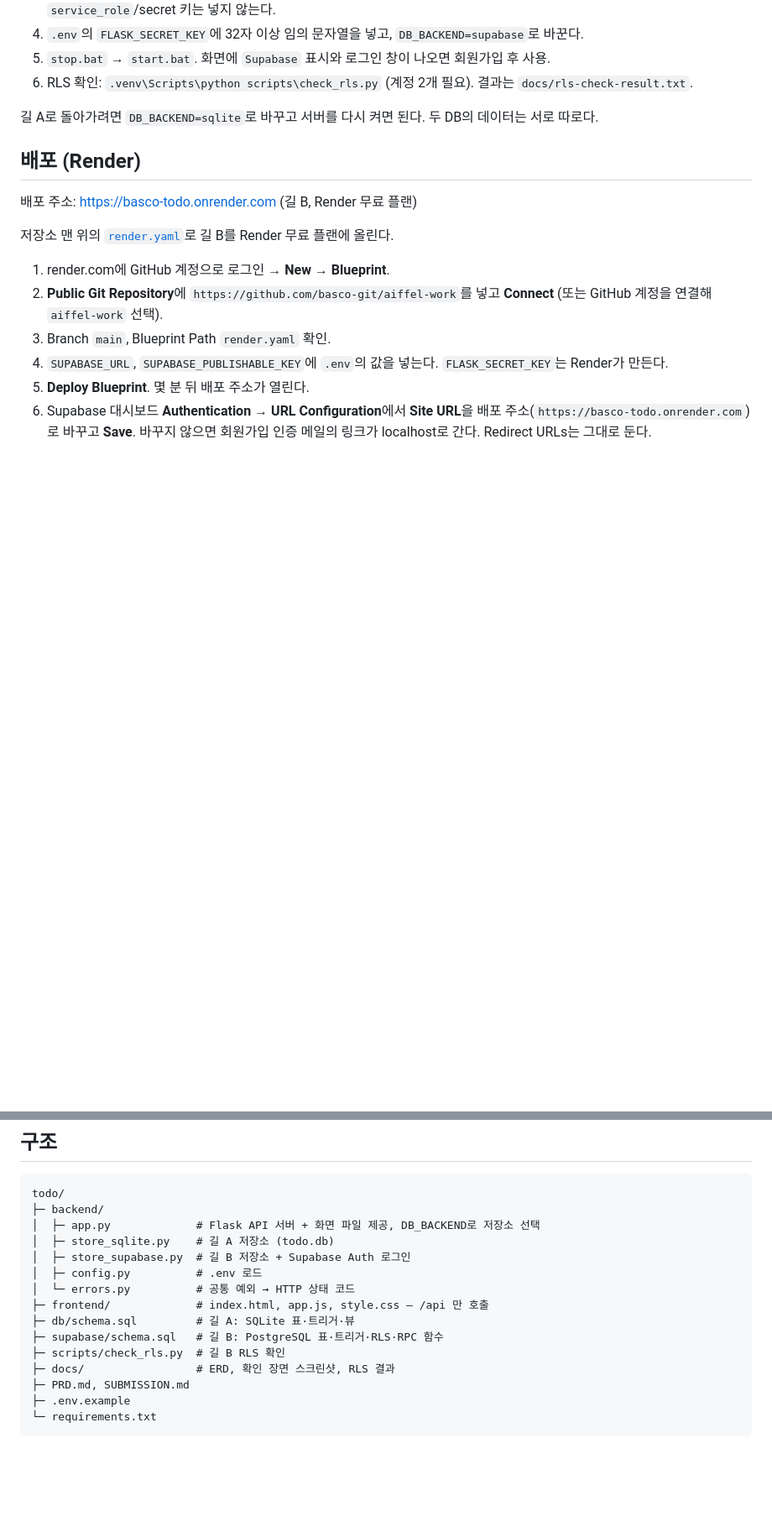
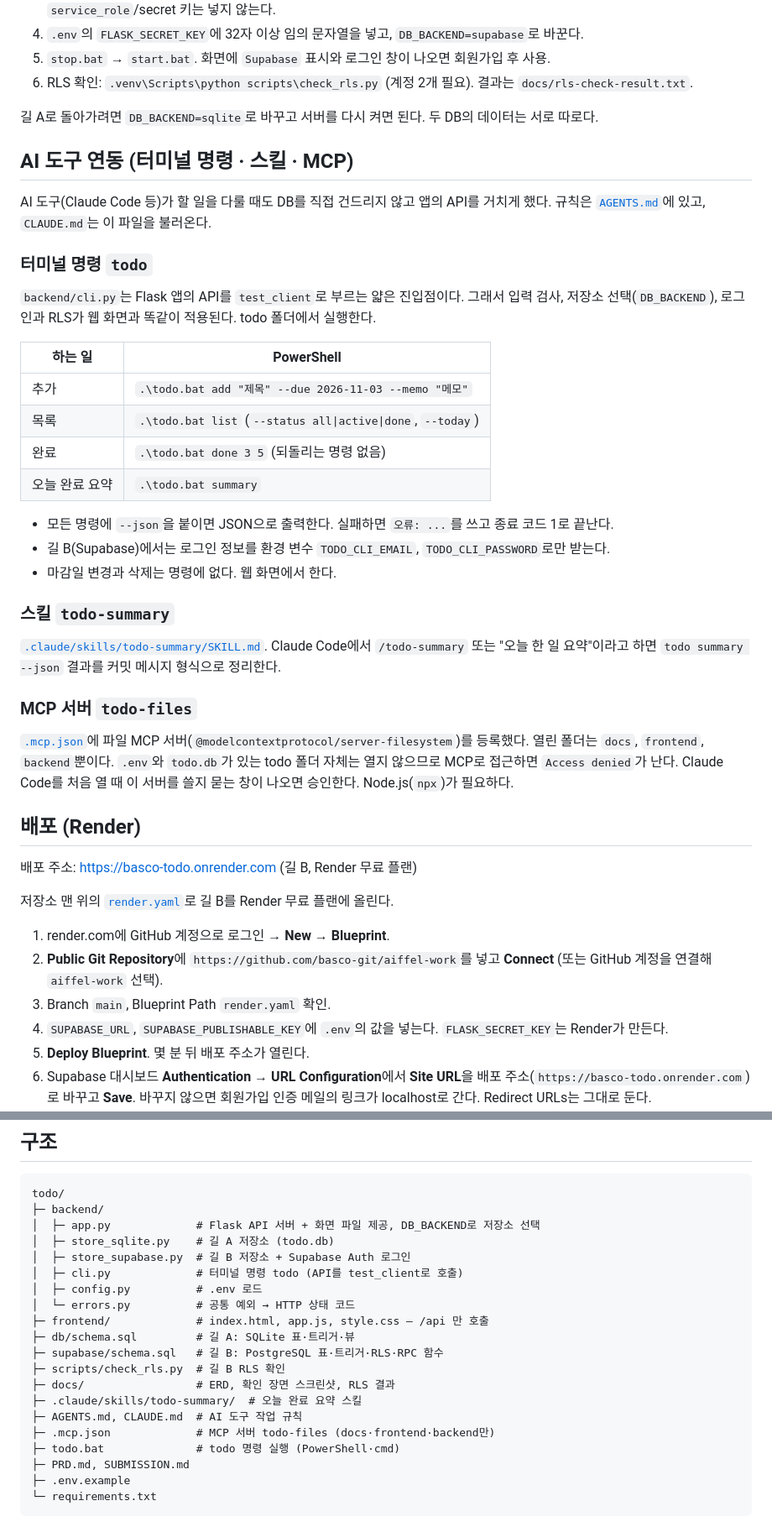
Before and after one commit to basco-git/aiffel-work, a Markdown page: todo/README.md, 2 parts joined by grey strips. Shown at 84% size. Rendered like a GitHub page; blank space fills up the shorter version.

```diff
--- a/todo/README.md
+++ b/todo/README.md
@@ -56,6 +56,33 @@ copy .env.example .env
 
 길 A로 돌아가려면 `DB_BACKEND=sqlite`로 바꾸고 서버를 다시 켜면 된다. 두 DB의 데이터는 서로 따로다.
 
+## AI 도구 연동 (터미널 명령 · 스킬 · MCP)
+
+AI 도구(Claude Code 등)가 할 일을 다룰 때도 DB를 직접 건드리지 않고 앱의 API를 거치게 했다. 규칙은 [`AGENTS.md`](AGENTS.md)에 있고, `CLAUDE.md`는 이 파일을 불러온다.
+
+### 터미널 명령 `todo`
+
+`backend/cli.py`는 Flask 앱의 API를 `test_client`로 부르는 얇은 진입점이다. 그래서 입력 검사, 저장소 선택(`DB_BACKEND`), 로그인과 RLS가 웹 화면과 똑같이 적용된다. todo 폴더에서 실행한다.
+
+| 하는 일 | PowerShell |
+|---|---|
+| 추가 | `.\todo.bat add "제목" --due 2026-11-03 --memo "메모"` |
+| 목록 | `.\todo.bat list` (`--status all\|active\|done`, `--today`) |
+| 완료 | `.\todo.bat done 3 5` (되돌리는 명령 없음) |
+| 오늘 완료 요약 | `.\todo.bat summary` |
+
+- 모든 명령에 `--json`을 붙이면 JSON으로 출력한다. 실패하면 `오류: ...`를 쓰고 종료 코드 1로 끝난다.
+- 길 B(Supabase)에서는 로그인 정보를 환경 변수 `TODO_CLI_EMAIL`, `TODO_CLI_PASSWORD`로만 받는다.
+- 마감일 변경과 삭제는 명령에 없다. 웹 화면에서 한다.
+
+### 스킬 `todo-summary`
+
+[`.claude/skills/todo-summary/SKILL.md`](.claude/skills/todo-summary/SKILL.md). Claude Code에서 `/todo-summary` 또는 "오늘 한 일 요약"이라고 하면 `todo summary --json` 결과를 커밋 메시지 형식으로 정리한다.
+
+### MCP 서버 `todo-files`
+
+[`.mcp.json`](.mcp.json)에 파일 MCP 서버(`@modelcontextprotocol/server-filesystem`)를 등록했다. 열린 폴더는 `docs`, `frontend`, `backend`뿐이다. `.env`와 `todo.db`가 있는 todo 폴더 자체는 열지 않으므로 MCP로 접근하면 `Access denied`가 난다. Claude Code를 처음 열 때 이 서버를 쓸지 묻는 창이 나오면 승인한다. Node.js(`npx`)가 필요하다.
+
 ## 배포 (Render)
 
 배포 주소: https://basco-todo.onrender.com (길 B, Render 무료 플랜)
@@ -84,6 +111,7 @@ todo/
 │  ├─ app.py             # Flask API 서버 + 화면 파일 제공, DB_BACKEND로 저장소 선택
 │  ├─ store_sqlite.py    # 길 A 저장소 (todo.db)
 │  ├─ store_supabase.py  # 길 B 저장소 + Supabase Auth 로그인
+│  ├─ cli.py             # 터미널 명령 todo (API를 test_client로 호출)
 │  ├─ config.py          # .env 로드
 │  └─ errors.py          # 공통 예외 → HTTP 상태 코드
 ├─ frontend/             # index.html, app.js, style.css — /api 만 호출
@@ -91,6 +119,10 @@ todo/
 ├─ supabase/schema.sql   # 길 B: PostgreSQL 표·트리거·RLS·RPC 함수
 ├─ scripts/check_rls.py  # 길 B RLS 확인
 ├─ docs/                 # ERD, 확인 장면 스크린샷, RLS 결과
+├─ .claude/skills/todo-summary/  # 오늘 완료 요약 스킬
+├─ AGENTS.md, CLAUDE.md  # AI 도구 작업 규칙
+├─ .mcp.json             # MCP 서버 todo-files (docs·frontend·backend만)
+├─ todo.bat              # todo 명령 실행 (PowerShell·cmd)
 ├─ PRD.md, SUBMISSION.md
 ├─ .env.example
 └─ requirements.txt
```
Also changed, not shown: other parts of todo/README.md (+1 -1 lines), todo/PRD.md (+16 -3 lines), todo/SUBMISSION.md (+22 -6 lines), todo/docs/screenshots/C5-mcp-todo-files.png (added), 2 other files.
